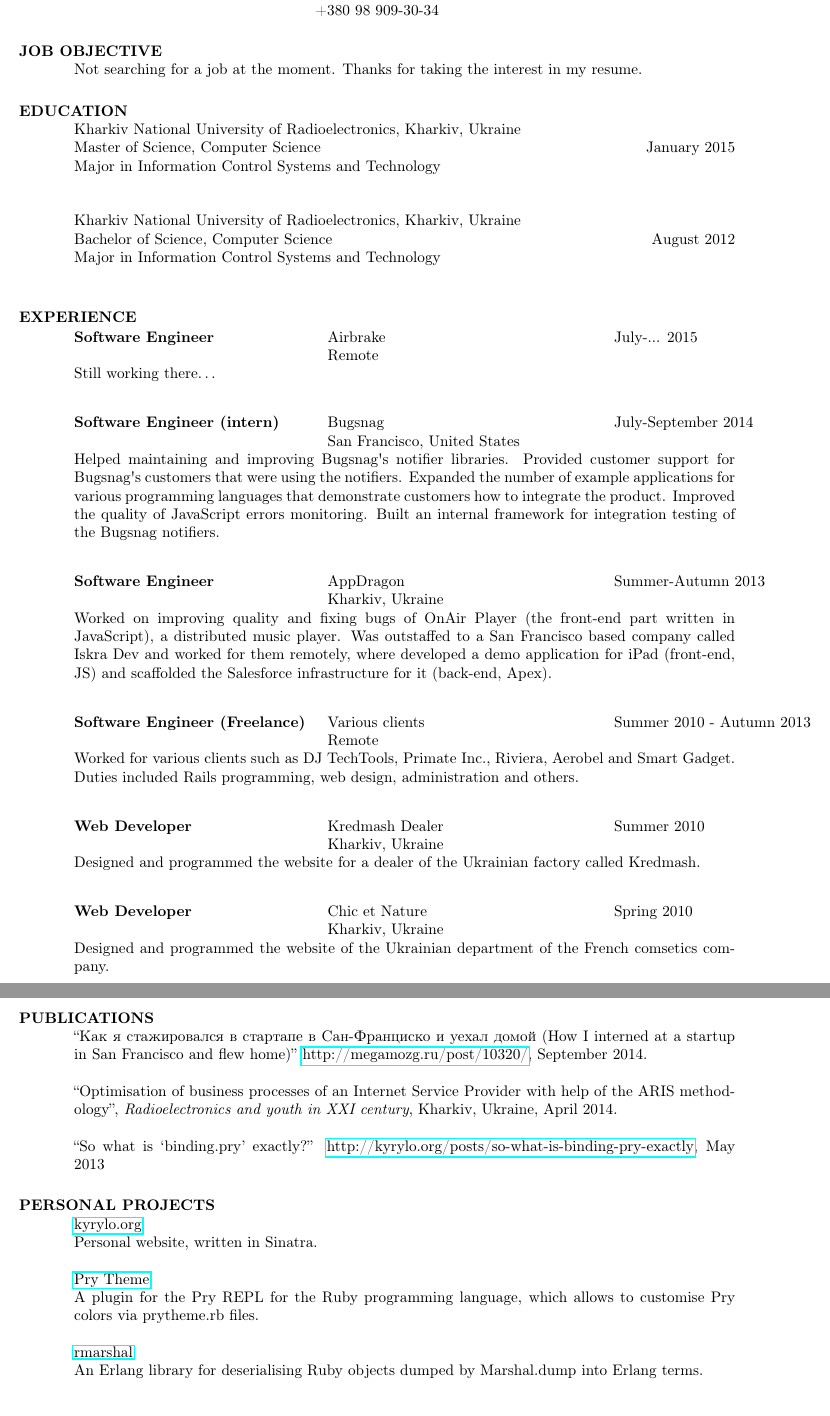
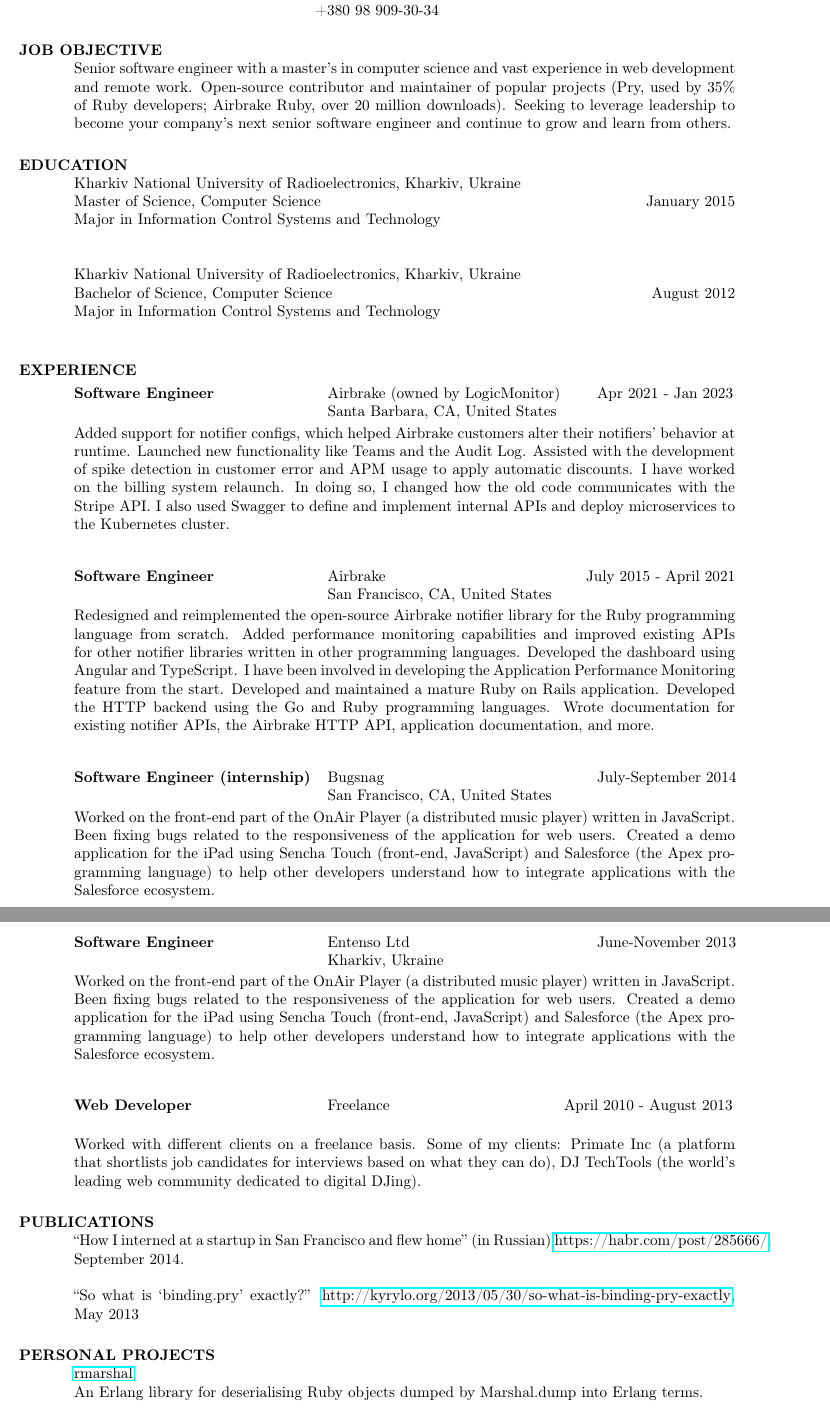
Before and after one commit to kyrylo/cv, a LaTeX CV (cv.tex): two parts of pages 1 and 2 of 2, joined at a grey line, cut so that both start at the same text. Compiled offline with pdfLaTeX.

Commit message:
cv.tex: update with fresh info

```diff
--- a/cv.tex
+++ b/cv.tex
@@ -13,15 +8,18 @@
 
 \begin{document}
 
-\name{KYRYLO SILIN\\[12pt]}     % the \\[12pt] adds a blank
-% line after name
-
+\name{KYRYLO SILIN\\[12pt]} % the \\[12pt] adds a blank
 \address{Kharkiv, Ukraine\\silin@kyrylo.org\\+380 98 909-30-34}
 
 \begin{resume}
 
   \section{JOB OBJECTIVE}
-  Not searching for a job at the moment. Thanks for taking the interest in my resume.
+  Senior software engineer with a master’s in computer science and vast
+  experience in web development and remote work. Open-source contributor and
+  maintainer of popular projects (Pry, used by 35\% of Ruby developers; Airbrake
+  Ruby, over 20 million downloads). Seeking to leverage leadership to become
+  your company’s next senior software engineer and continue to grow and learn
+  from others.
 
   \section{EDUCATION}
   Kharkiv National University of Radioelectronics, Kharkiv, Ukraine \\
@@ -35,82 +33,80 @@
   \section{EXPERIENCE}
   \vspace{-0.1in}
 
-  \begin{tabbing}%
-    \hspace{2.3in}\= \hspace{2.6in}\= \kill % set up two tab positions
-    {\bf Software Engineer}  \>Airbrake \> July-...  2015\\
-    \>Remote
+  \begin{tabbing}
+    \hspace{2.3in}\= \hspace{2.6in}\= \kill
+    {\bf Software Engineer}  \>Airbrake (owned by LogicMonitor) \>
+    \hspace{-0.2in} Apr 2021 - Jan 2023\\
+    \>Santa Barbara, CA, United States
   \end{tabbing}\vspace{-20pt}
-  Still working there\ldots
+  Added support for notifier configs, which helped Airbrake customers alter
+  their notifiers' behavior at runtime. Launched new functionality like Teams
+  and the Audit Log. Assisted with the development of spike detection in
+  customer error and APM usage to apply automatic discounts. I have worked on
+  the billing system relaunch. In doing so, I changed how the old code
+  communicates with the Stripe API. I also used Swagger to define and implement
+  internal APIs and deploy microservices to the Kubernetes cluster.
 
- \begin{tabbing}%
-    \hspace{2.3in}\= \hspace{2.6in}\= \kill % set up two tab positions
-    {\bf Software Engineer (intern)}  \>Bugsnag \> July-September  2014\\
-    \>San Francisco, United States
+  \begin{tabbing}
+    \hspace{2.3in}\= \hspace{2.6in}\= \kill
+    {\bf Software Engineer}  \>Airbrake \> \hspace{-0.3in} July 2015 - April 2021\\
+    \>San Francisco, CA, United States
   \end{tabbing}\vspace{-20pt}
-  Helped maintaining and improving Bugsnag\textquotesingle s notifier
-  libraries. Provided customer support for Bugsnag\textquotesingle s customers
-  that were using the notifiers. Expanded the number of example applications for
-  various programming languages that demonstrate customers how to integrate the
-  product. Improved the quality of JavaScript errors monitoring. Built an
-  internal framework for integration testing of the Bugsnag notifiers.
+  Redesigned and reimplemented the open-source Airbrake notifier library for the
+  Ruby programming language from scratch. Added performance monitoring
+  capabilities and improved existing APIs for other notifier libraries written
+  in other programming languages. Developed the dashboard using Angular and
+  TypeScript. I have been involved in developing the Application Performance
+  Monitoring feature from the start. Developed and maintained a mature Ruby on
+  Rails application. Developed the HTTP backend using the Go and Ruby
+  programming languages. Wrote documentation for existing notifier APIs, the
+  Airbrake HTTP API, application documentation, and more.
 
-  \begin{tabbing}%
-    \hspace{2.3in}\= \hspace{2.6in}\= \kill % set up two tab positions
-    {\bf Software Engineer}  \>AppDragon \> Summer-Autumn  2013\\
+
+  \begin{tabbing}
+    \hspace{2.3in}\= \hspace{2.6in}\= \kill
+    {\bf Software Engineer (internship)}  \>Bugsnag \> \hspace{-0.2in} July-September  2014\\
+    \>San Francisco, CA, United States
+  \end{tabbing}\vspace{-20pt}
+  Worked on the front-end part of the OnAir Player (a distributed music player)
+  written in JavaScript. Been fixing bugs related to the responsiveness of the
+  application for web users. Created a demo application for the iPad using
+  Sencha Touch (front-end, JavaScript) and Salesforce (the Apex programming
+  language) to help other developers understand how to integrate applications
+  with the Salesforce ecosystem.
+
+  \begin{tabbing}
+    \hspace{2.3in}\= \hspace{2.6in}\= \kill
+    {\bf Software Engineer}  \>Entenso Ltd \> \hspace{-0.2in} June-November 2013\\
     \>Kharkiv, Ukraine
   \end{tabbing}\vspace{-20pt}
-  Worked on improving quality and fixing bugs of OnAir Player (the front-end
-  part written in JavaScript), a distributed music player. Was outstaffed to a
-  San Francisco based company called Iskra Dev and worked for them remotely,
-  where developed a demo application for iPad (front-end, JS) and scaffolded the
-  Salesforce infrastructure for it (back-end, Apex).
-
-  \begin{tabbing}%
-    \hspace{2.3in}\= \hspace{2.6in}\= \kill % set up two tab positions
-    {\bf Software Engineer (Freelance)}  \>Various clients \> Summer 2010 - Autumn 2013\\
-    \>Remote
-  \end{tabbing}\vspace{-20pt}
-  Worked for various clients such as DJ TechTools, Primate Inc., Riviera,
-  Aerobel and Smart Gadget. Duties included Rails programming, web design,
-  administration and others.
+  Worked on the front-end part of the OnAir Player (a distributed music player)
+  written in JavaScript. Been fixing bugs related to the responsiveness of the
+  application for web users. Created a demo application for the iPad using
+  Sencha Touch (front-end, JavaScript) and Salesforce (the Apex programming
+  language) to help other developers understand how to integrate applications
+  with the Salesforce ecosystem.
 
   \begin{tabbing}
-    \hspace{2.3in}\= \hspace{2.6in}\= \kill % set up two tab positions
-    {\bf Web Developer} \>Kredmash Dealer \> Summer 2010\\
-    \>Kharkiv, Ukraine
+    \hspace{2.3in}\= \hspace{2.6in}\= \kill
+    {\bf Web Developer} \> Freelance \> \hspace{-0.5in} April 2010 - August 2013 \\
   \end{tabbing}\vspace{-20pt}
-  Designed and programmed the website for a dealer of the Ukrainian factory
-  called Kredmash.
-
-  \begin{tabbing}%
-    \hspace{2.3in}\= \hspace{2.6in}\= \kill % set up two tab positions
-    {\bf Web Developer}  \>Chic et Nature \> Spring  2010\\
-    \>Kharkiv, Ukraine
-  \end{tabbing}\vspace{-20pt}
-  Designed and programmed the website of the Ukrainian department of the French
-  comsetics company.
+  Worked with different clients on a freelance basis. Some of my clients:
+  Primate Inc (a platform that shortlists job candidates for interviews based on
+  what they can do), DJ TechTools (the world's leading web community dedicated
+  to digital DJing).
 
   \section{PUBLICATIONS}
-  \selectlanguage{russian}
-  ``Как я стажировался в стартапе в Сан-Франциско и уехал домой (How I interned
-  at a startup in San Francisco and flew home)'' \href{http://megamozg.ru/post/10320/}{http://megamozg.ru/post/10320/}, September 2014.
-  \selectlanguage{english}
+  ``How I interned at a startup in San Francisco and flew home'' (in Russian)
+  \href{https://habr.com/post/285666/}{https://habr.com/post/285666/},
+  September 2014.
 
-  ``Optimisation of business processes of an Internet Service Provider with help
-  of the ARIS methodology'', {\it Radioelectronics and youth in XXI century},
-  Kharkiv, Ukraine, April 2014.
-
-  ``So what is ‘binding.pry’ exactly?'' \href{http://kyrylo.org/posts/so-what-is-binding-pry-exactly}{http://kyrylo.org/posts/so-what-is-binding-pry-exactly}, May 2013
+  ``So what is ‘binding.pry’ exactly?''
+  \href{http://kyrylo.org/2013/05/30/so-what-is-binding-pry-exactly}
+  {http://kyrylo.org/2013/05/30/so-what-is-binding-pry-exactly},
+  May 2013
 
   \section{PERSONAL PROJECTS}
-  \href{http://kyrylo.org}{kyrylo.org}
-  \\
-  Personal website, written in Sinatra.
-
-  \href{https://github.com/kyrylo/pry-theme}{Pry Theme}
-  \\
-  A plugin for the Pry REPL for the Ruby programming language, which allows to
-  customise Pry colors via prytheme.rb files.
 
   \href{https://github.com/kyrylo/rmarshal}{rmarshal}
   \\
```
Also changed, not shown: cv.tex (44 more changed lines).
